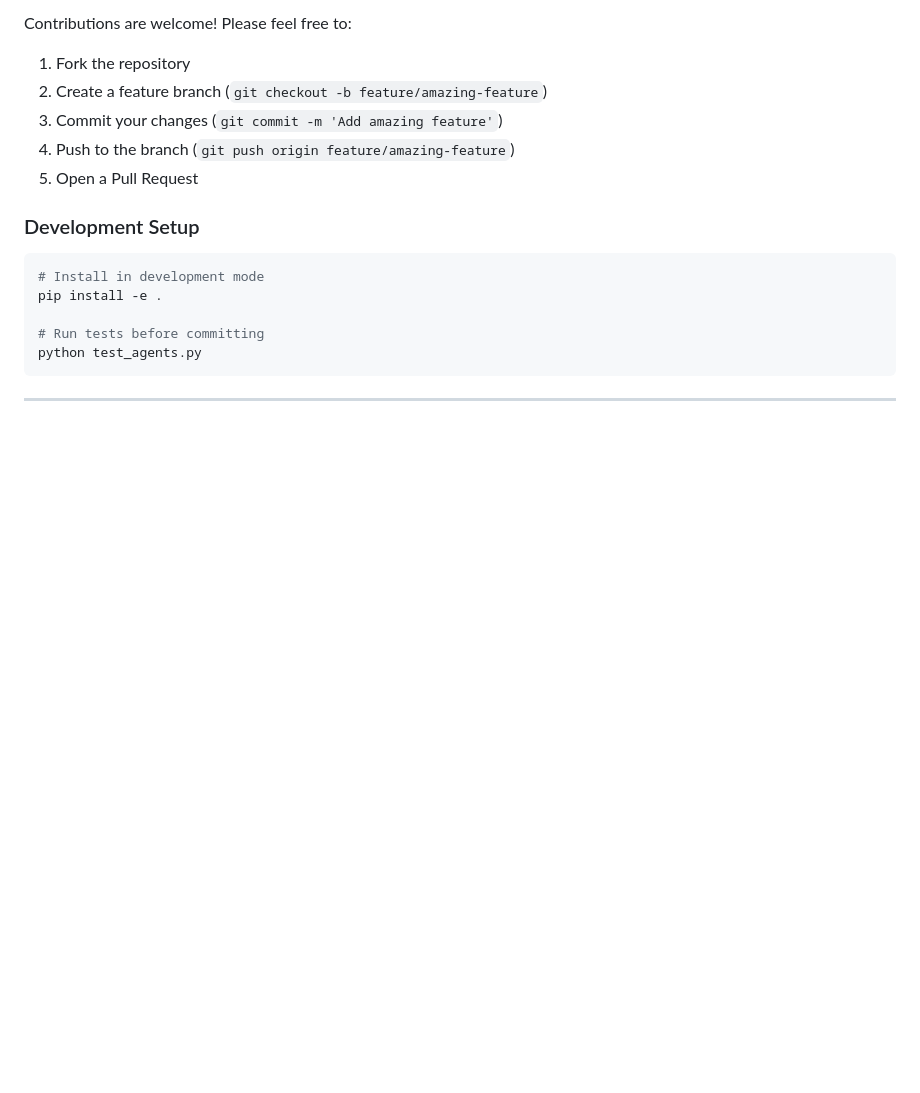
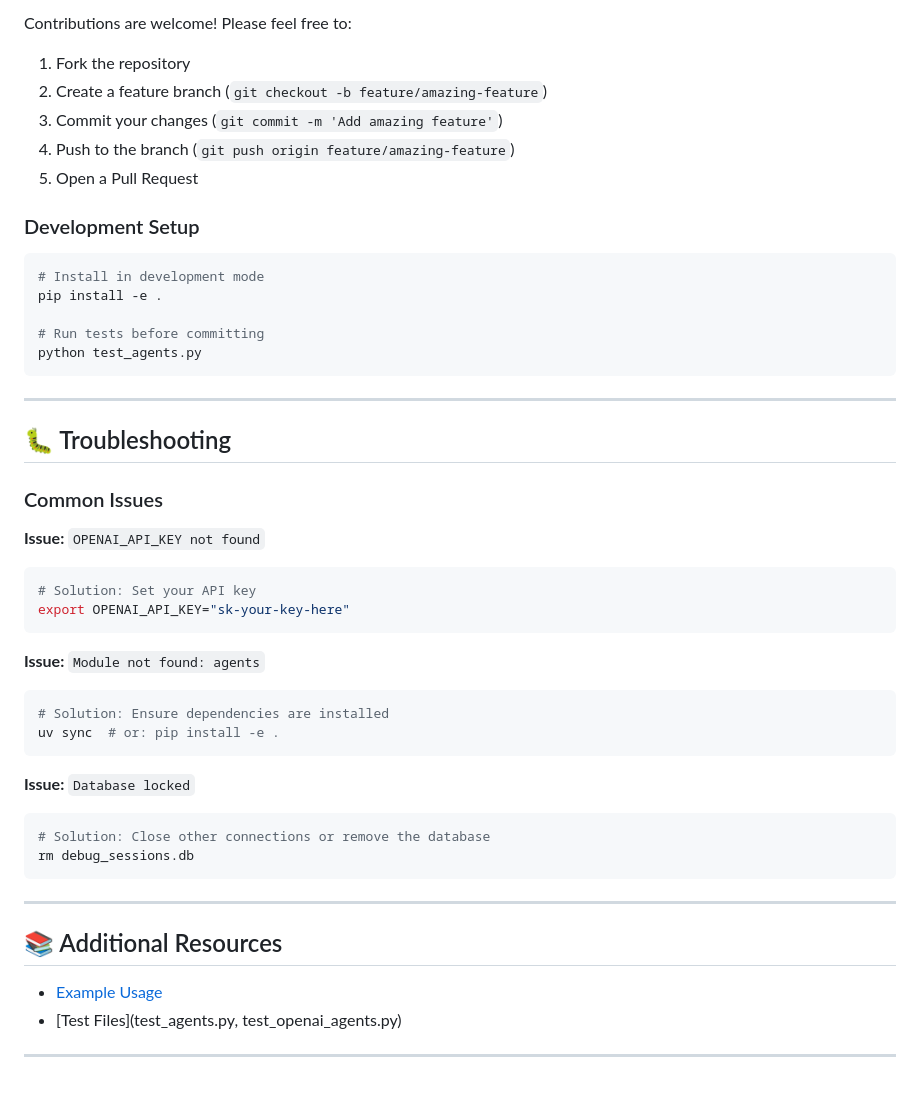
Before and after one commit to waleed260/code_debugger, a Markdown page: README.md, the part around the change. Rendered like a GitHub page; blank space fills up the shorter version.

Commit message:
Update README.md
Added troubleshooting section with common issues and solutions.

````diff
--- a/README.md
+++ b/README.md
@@ -347,3 +347,34 @@ python test_agents.py
 ```
 
 ---
+
+## 🐛 Troubleshooting
+
+### Common Issues
+
+**Issue:** `OPENAI_API_KEY not found`
+```bash
+# Solution: Set your API key
+export OPENAI_API_KEY="sk-your-key-here"
+```
+
+**Issue:** `Module not found: agents`
+```bash
+# Solution: Ensure dependencies are installed
+uv sync  # or: pip install -e .
+```
+
+**Issue:** `Database locked`
+```bash
+# Solution: Close other connections or remove the database
+rm debug_sessions.db
+```
+
+---
+
+## 📚 Additional Resources
+
+- [Example Usage](example_usage.py)
+- [Test Files](test_agents.py, test_openai_agents.py)
+
+---
````
